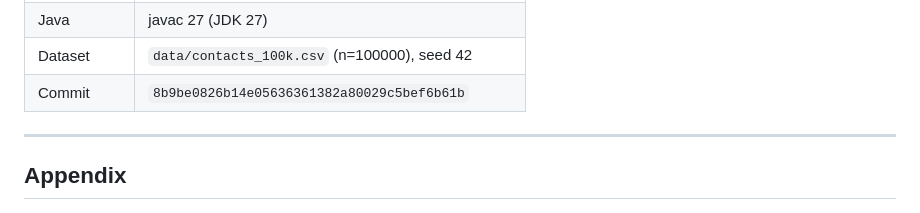
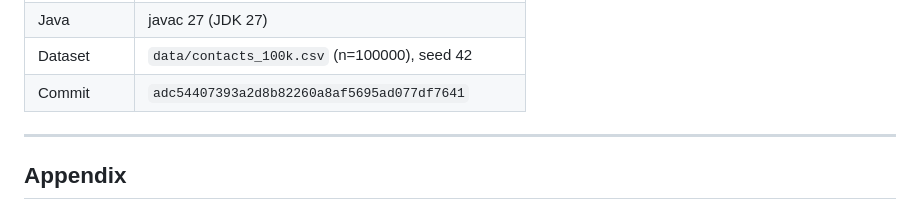
Before and after one commit to TraiNguyenVan/dsa-group-project, a Markdown page: report/report.md, the part around the change. Drawn GitHub-style.

```diff
--- a/report/report.md
+++ b/report/report.md
@@ -356,7 +356,7 @@ A measurement without its conditions is not a measurement. Same table as
 | Node | v26.7.0 |
 | Java | javac 27 (JDK 27) |
 | Dataset | `data/contacts_100k.csv` (n=100000), seed 42 |
-| Commit | `8b9be0826b14e05636361382a80029c5bef6b61b` |
+| Commit | `adc54407393a2d8b82260a8af5695ad077df7641` |
 
 ---
 
```
Also changed, not shown: README.md (+1 -1 lines).
